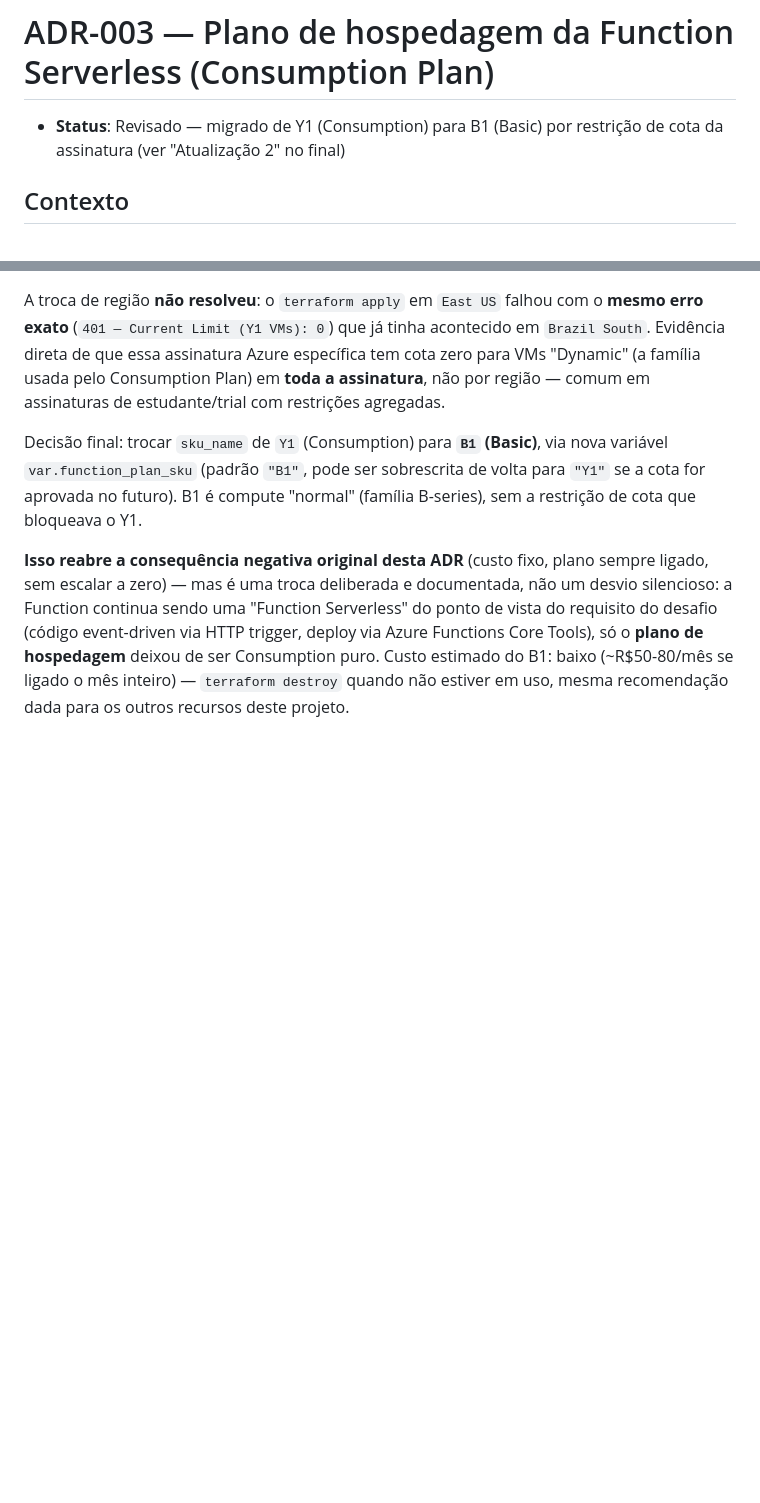
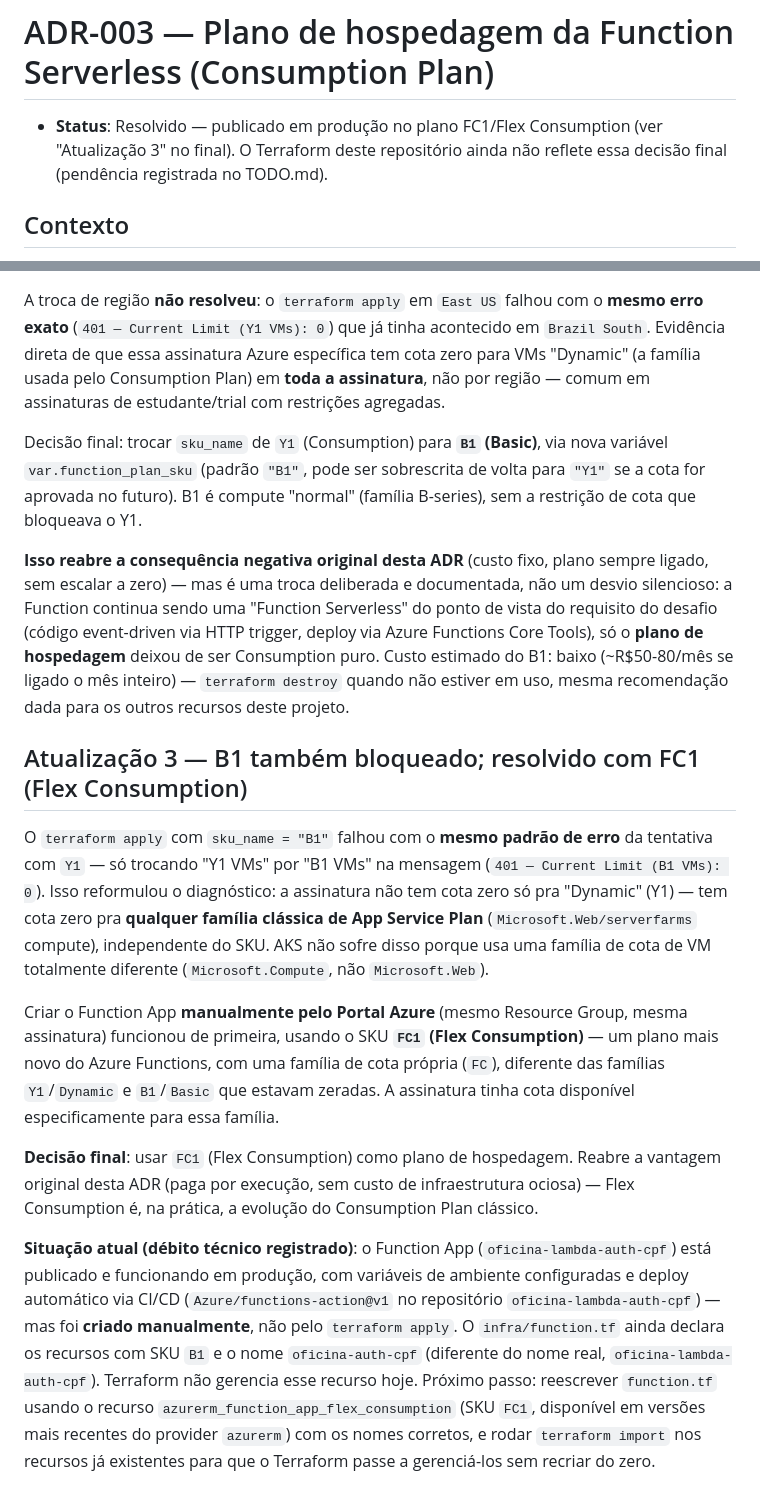
Before and after one commit to gilgledson/fiat-tech-challenge-app, a Markdown page: docs/architecture/adr-003-function-app-service-plan.md, 2 parts joined by grey strips. GitHub-like rendering; blank space fills up the shorter version.

```diff
--- a/docs/architecture/adr-003-function-app-service-plan.md
+++ b/docs/architecture/adr-003-function-app-service-plan.md
@@ -1,7 +1,8 @@
 # ADR-003 — Plano de hospedagem da Function Serverless (Consumption Plan)
 
-- **Status**: Revisado — migrado de Y1 (Consumption) para B1 (Basic) por
-  restrição de cota da assinatura (ver "Atualização 2" no final)
+- **Status**: Resolvido — publicado em produção no plano FC1/Flex
+  Consumption (ver "Atualização 3" no final). O Terraform deste repositório
+  ainda não reflete essa decisão final (pendência registrada no TODO.md).
 
 ## Contexto
 
@@ -95,3 +96,39 @@ o **plano de hospedagem** deixou de ser Consumption puro. Custo estimado do
 B1: baixo (~R$50-80/mês se ligado o mês inteiro) — `terraform destroy`
 quando não estiver em uso, mesma recomendação dada para os outros recursos
 deste projeto.
+
+## Atualização 3 — B1 também bloqueado; resolvido com FC1 (Flex Consumption)
+
+O `terraform apply` com `sku_name = "B1"` falhou com o **mesmo padrão de
+erro** da tentativa com `Y1` — só trocando "Y1 VMs" por "B1 VMs" na
+mensagem (`401 — Current Limit (B1 VMs): 0`). Isso reformulou o
+diagnóstico: a assinatura não tem cota zero só pra "Dynamic" (Y1) — tem
+cota zero pra **qualquer família clássica de App Service Plan**
+(`Microsoft.Web/serverfarms` compute), independente do SKU. AKS não sofre
+disso porque usa uma família de cota de VM totalmente diferente
+(`Microsoft.Compute`, não `Microsoft.Web`).
+
+Criar o Function App **manualmente pelo Portal Azure** (mesmo Resource
+Group, mesma assinatura) funcionou de primeira, usando o SKU **`FC1`
+(Flex Consumption)** — um plano mais novo do Azure Functions, com uma
+família de cota própria (`FC`), diferente das famílias `Y1`/`Dynamic` e
+`B1`/`Basic` que estavam zeradas. A assinatura tinha cota disponível
+especificamente para essa família.
+
+**Decisão final**: usar `FC1` (Flex Consumption) como plano de hospedagem.
+Reabre a vantagem original desta ADR (paga por execução, sem custo de
+infraestrutura ociosa) — Flex Consumption é, na prática, a evolução do
+Consumption Plan clássico.
+
+**Situação atual (débito técnico registrado)**: o Function App
+(`oficina-lambda-auth-cpf`) está publicado e funcionando em produção, com
+variáveis de ambiente configuradas e deploy automático via CI/CD
+(`Azure/functions-action@v1` no repositório `oficina-lambda-auth-cpf`) —
+mas foi **criado manualmente**, não pelo `terraform apply`. O
+`infra/function.tf` ainda declara os recursos com SKU `B1` e o nome
+`oficina-auth-cpf` (diferente do nome real, `oficina-lambda-auth-cpf`).
+Terraform não gerencia esse recurso hoje. Próximo passo: reescrever
+`function.tf` usando o recurso `azurerm_function_app_flex_consumption`
+(SKU `FC1`, disponível em versões mais recentes do provider `azurerm`) com
+os nomes corretos, e rodar `terraform import` nos recursos já existentes
+para que o Terraform passe a gerenciá-los sem recriar do zero.
```
Also changed, not shown: TODO.md (+21 -11 lines).
